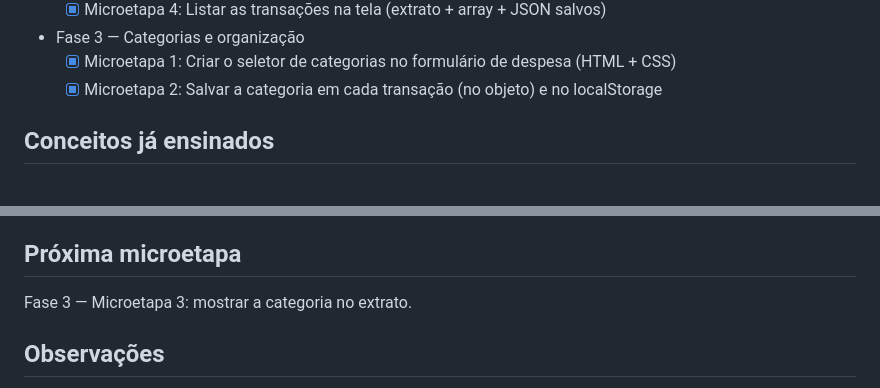
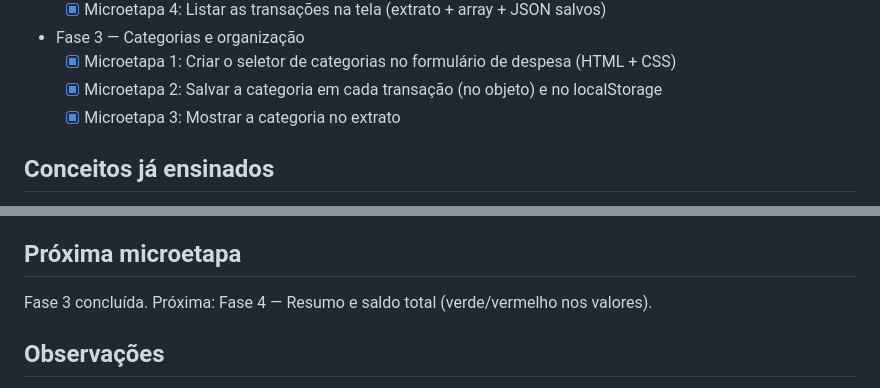
Before and after one commit to taylorhdrescher/Controle-Financeiro, a Markdown page: PROGRESSO.md, 2 parts joined by grey strips. Drawn GitHub-style.

Commit message:
Fase 3 - Microetapa 3 concluída (categoria exibida no extrato)

```diff
--- a/PROGRESSO.md
+++ b/PROGRESSO.md
@@ -62,6 +62,7 @@ Fase 3 — Categorias e organização (próxima a começar)
 - Fase 3 — Categorias e organização
   - [x] Microetapa 1: Criar o seletor de categorias no formulário de despesa (HTML + CSS)
   - [x] Microetapa 2: Salvar a categoria em cada transação (no objeto) e no localStorage
+  - [x] Microetapa 3: Mostrar a categoria no extrato
 
 ## Conceitos já ensinados
 - Arquivo, extensão (.html, .css, .js) e função de cada arquivo.
@@ -89,7 +90,7 @@ Nenhum.
 - Bug: transação sem valor era adicionada ao extrato. Causa: `Number("")` vira 0 e não havia checagem. Correção: validação `if (valor <= 0)` com `alert` e `return` nos dois formulários.
 
 ## Próxima microetapa
-Fase 3 — Microetapa 3: mostrar a categoria no extrato.
+Fase 3 concluída. Próxima: Fase 4 — Resumo e saldo total (verde/vermelho nos valores).
 
 ## Observações
 - Todo o conteúdo didático (explicações de cada microetapa, bugs corrigidos e GitHub) está salvo de forma permanente em **TUTORIAL.md** e regenerado em **TUTORIAL.pdf**.
```
